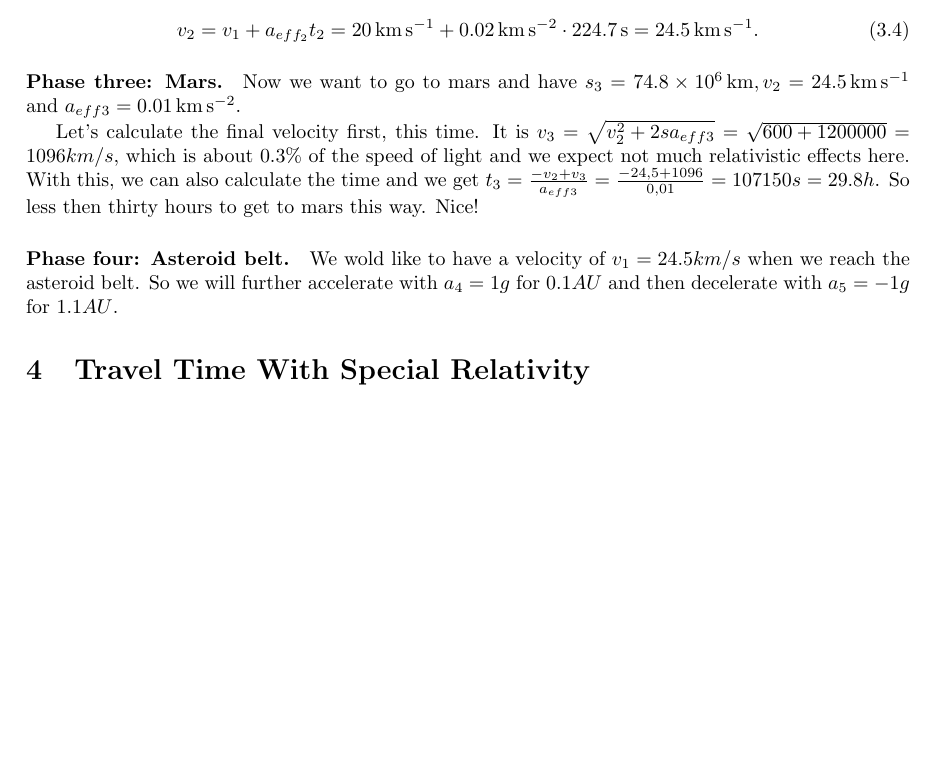
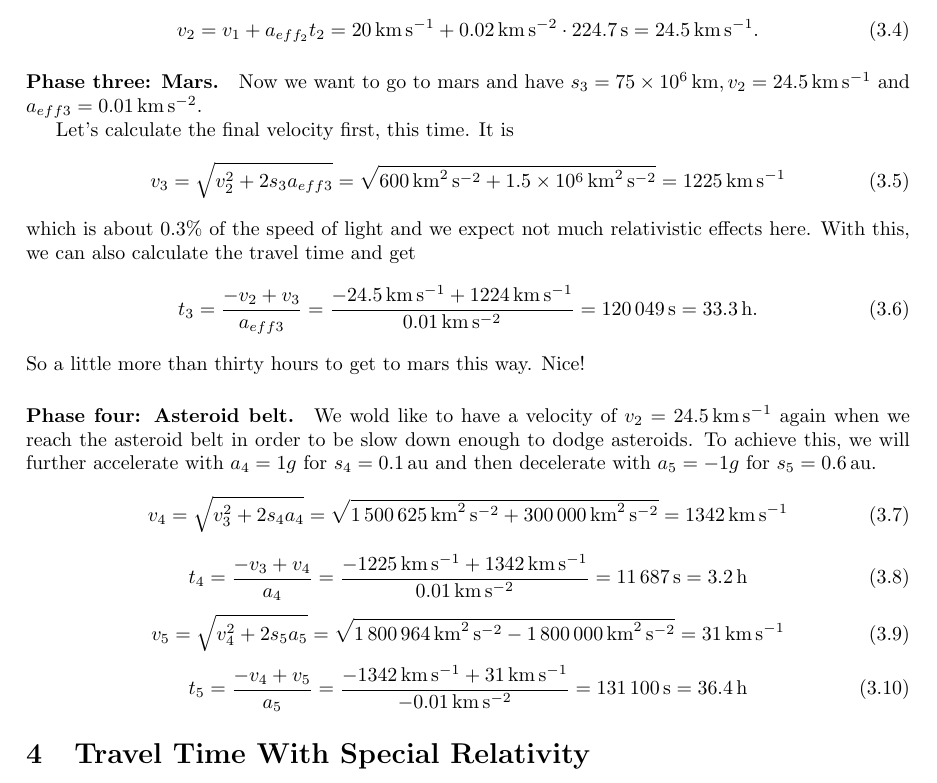
Before and after one commit to tobi-v/OortLore, a LaTeX paper (Calculations/Formulae.tex): part of page 5 of 5, cut so that both start at the same text, the shorter picture padded with empty space. Compiled offline with pdfLaTeX.

Commit message:
Finishing travel calculations for asteroid belt

```diff
--- a/Calculations/Formulae.tex
+++ b/Calculations/Formulae.tex
@@ -142,13 +142,39 @@
 		= \SI{24.5}{\km\per\s}. \end{equation}
 
 	\paragraph{Phase three: Mars.}
-	Now we want to go to mars and have $s_3 = \SI{74.8e+6}{\km}, v_2 = \SI{24.5}{\km\per\s}$ and $a_{eff3} = \SI{0.01}{\km\per\s\squared}$.
+	Now we want to go to mars and have $s_3 = \SI{75e+6}{\km}, v_2 = \SI{24.5}{\km\per\s}$ and $a_{eff3} = \SI{0.01}{\km\per\s\squared}$.
 
-	Let's calculate the final velocity first, this time. It is $v_3 = \sqrt{v^2_2 + 2sa_{eff3}} = \sqrt{600 + 1 200 000} = 1096 km/s$, which is about $0.3 \%$ of the speed of light and we expect not much relativistic effects here. With this, we can also calculate the time and we get $t_3 = \frac{-v_2 + v_3}{a_{eff3}} = \frac{-24,5 + 1096}{0,01} = 107150 s = 29.8 h$. So less then thirty hours to get to mars this way. Nice!
+	Let's calculate the final velocity first, this time. It is
+	\begin{equation}
+		v_3 = \sqrt{v^2_2 + 2s_3 a_{eff3}}
+		= \sqrt{\SI{600}{\km\squared\per\s\squared} + \SI{1.5e+6}{\km\squared\per\s\squared}}
+		= \SI{1225}{\km\per\s} \end{equation}
+	which is about $0.3 \%$ of the speed of light and we expect not much relativistic effects here. With this, we can also calculate the travel time and get
+	\begin{equation}
+		t_3 = \frac{-v_2 + v_3}{a_{eff3}}
+		= \frac{\SI{-24,5}{\km\per\s} + \SI{1224}{\km\per\s}}{\SI{0.01}{\km\per\s\squared}}
+		= \SI{120049}{\s} = \SI{33.3}{\hour}. \end{equation}
+	So a little more than thirty hours to get to mars this way. Nice!
 
 	\paragraph{Phase four: Asteroid belt.}
 
-	We wold like to have a velocity of $v_1 = 24.5 km/s$ when we reach the asteroid belt. So we will further accelerate with $a_4 = 1 g$ for $0.1 AU$ and then decelerate with $a_5 = -1 g$ for $1.1 AU$.
+	We wold like to have a velocity of $v_2 = \SI{24.5}{\km\per\s}$ again when we reach the asteroid belt in order to be slow down enough to dodge asteroids. To achieve this, we will further accelerate with $a_4 = 1 g$ for $s_4 = \SI{0.1}{\astronomicalunit}$ and then decelerate with $a_5 = -1 g$ for $s_5 = \SI{0.6}{\astronomicalunit}$.
+	\begin{equation}
+		v_4 = \sqrt{v^2_3 + 2s_4 a_4}
+		= \sqrt{\SI{1500625}{\km\squared\per\s\squared} + \SI{300000}{\km\squared\per\s\squared}}
+		= \SI{1342}{\km\per\s} \end{equation}
+	\begin{equation}
+		t_4 = \frac{-v_3 + v_4}{a_4}
+		= \frac{\SI{-1225}{\km\per\s} + \SI{1342}{\km\per\s}}{\SI{0.01}{\km\per\s\squared}}
+		= \SI{11687}{\s} = \SI{3.2}{\hour} \end{equation}
+	\begin{equation}
+		v_5 = \sqrt{v^2_4 + 2s_5 a_5}
+		= \sqrt{\SI{1800964}{\km\squared\per\s\squared} - \SI{1800000}{\km\squared\per\s\squared}}
+		= \SI{31}{\km\per\s} \end{equation}
+	\begin{equation}
+		t_5 = \frac{-v_4 + v_5}{a_5}
+	= \frac{\SI{-1342}{\km\per\s} + \SI{31}{\km\per\s}}{\SI{-0.01}{\km\per\s\squared}}
+	= \SI{131100}{\s} = \SI{36.4}{\hour} \end{equation}
 
 
 	\section{Travel Time With Special Relativity}
```
Also changed, not shown: Calculations/Formulae.pdf.
